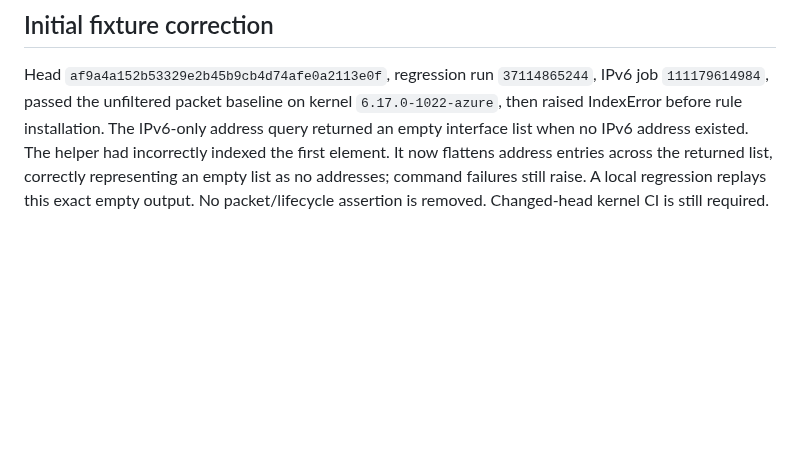
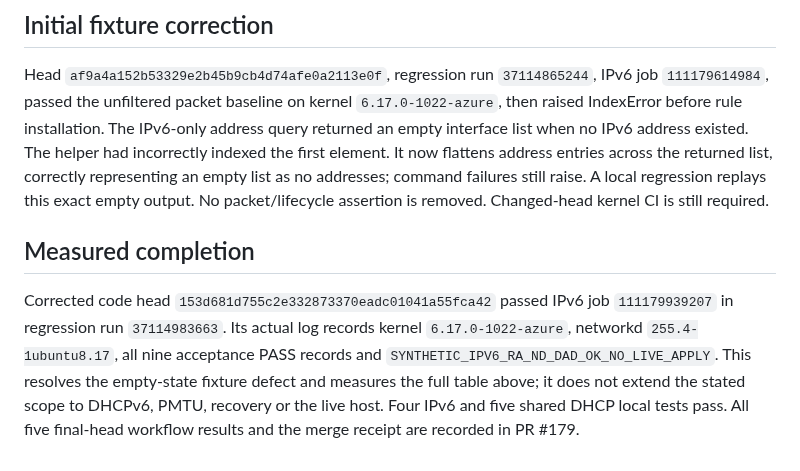
Before and after one commit to bzlove178100/-keirin-ai-web, a Markdown page: SECRET_CUSTODY_IPV6_CONTROL_REVIEW.md, the part around the change. Drawn GitHub-style; blank space fills up the shorter version.

Commit message:
docs: record measured IPv6 RA ND DAD qualification

```diff
--- a/SECRET_CUSTODY_IPV6_CONTROL_REVIEW.md
+++ b/SECRET_CUSTODY_IPV6_CONTROL_REVIEW.md
@@ -87,3 +87,14 @@ It now flattens address entries across the returned list, correctly representing
 an empty list as no addresses; command failures still raise. A local regression
 replays this exact empty output. No packet/lifecycle assertion is removed.
 Changed-head kernel CI is still required.
+
+## Measured completion
+
+Corrected code head `153d681d755c2e332873370eadc01041a55fca42` passed IPv6
+job `111179939207` in regression run `37114983663`. Its actual log records
+kernel `6.17.0-1022-azure`, networkd `255.4-1ubuntu8.17`, all nine acceptance
+PASS records and `SYNTHETIC_IPV6_RA_ND_DAD_OK_NO_LIVE_APPLY`.
+This resolves the empty-state fixture defect and measures the full table above;
+it does not extend the stated scope to DHCPv6, PMTU, recovery or the live host.
+Four IPv6 and five shared DHCP local tests pass. All five final-head workflow
+results and the merge receipt are recorded in PR #179.
```
Also changed, not shown: WORK_RESUME.md (+1 -1 lines), WORK_STATUS.md (+1 -1 lines).
